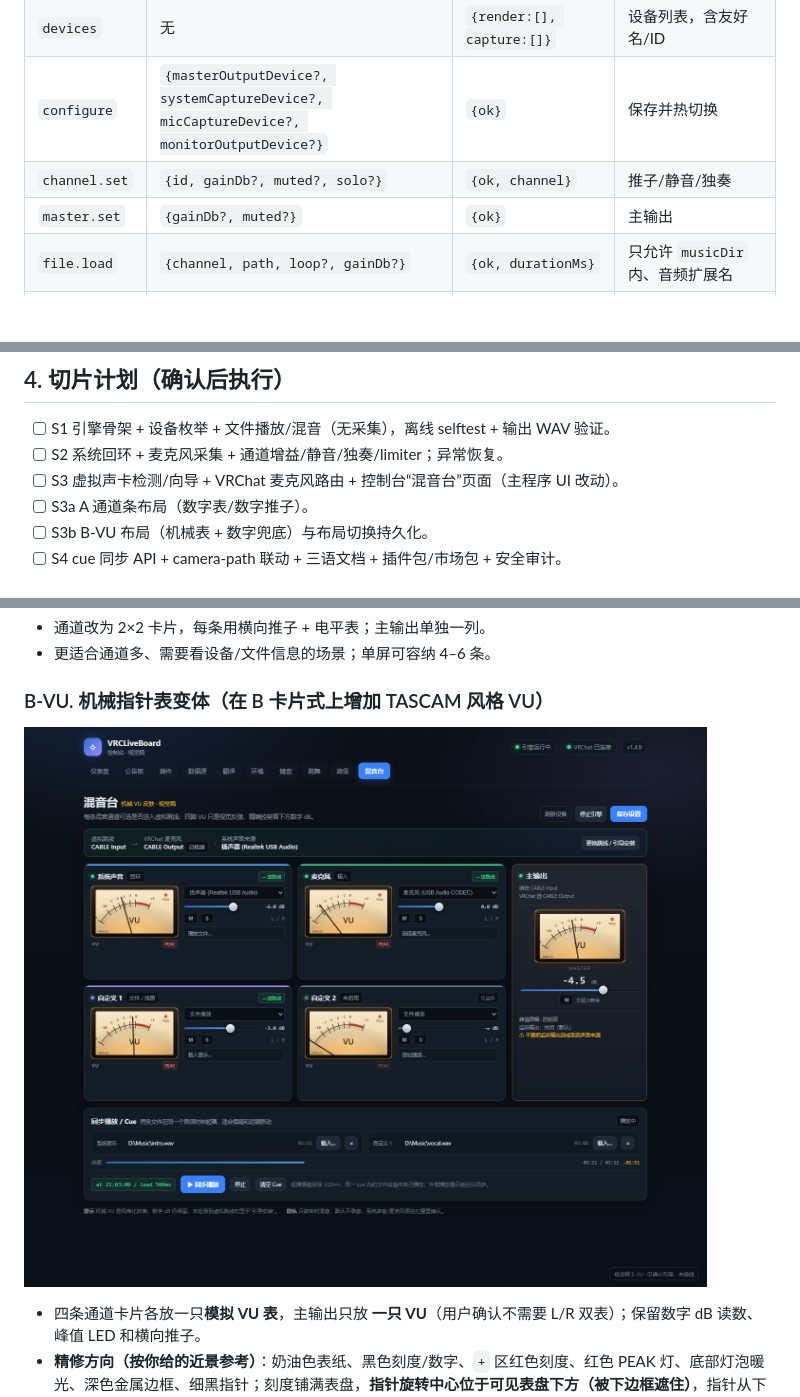
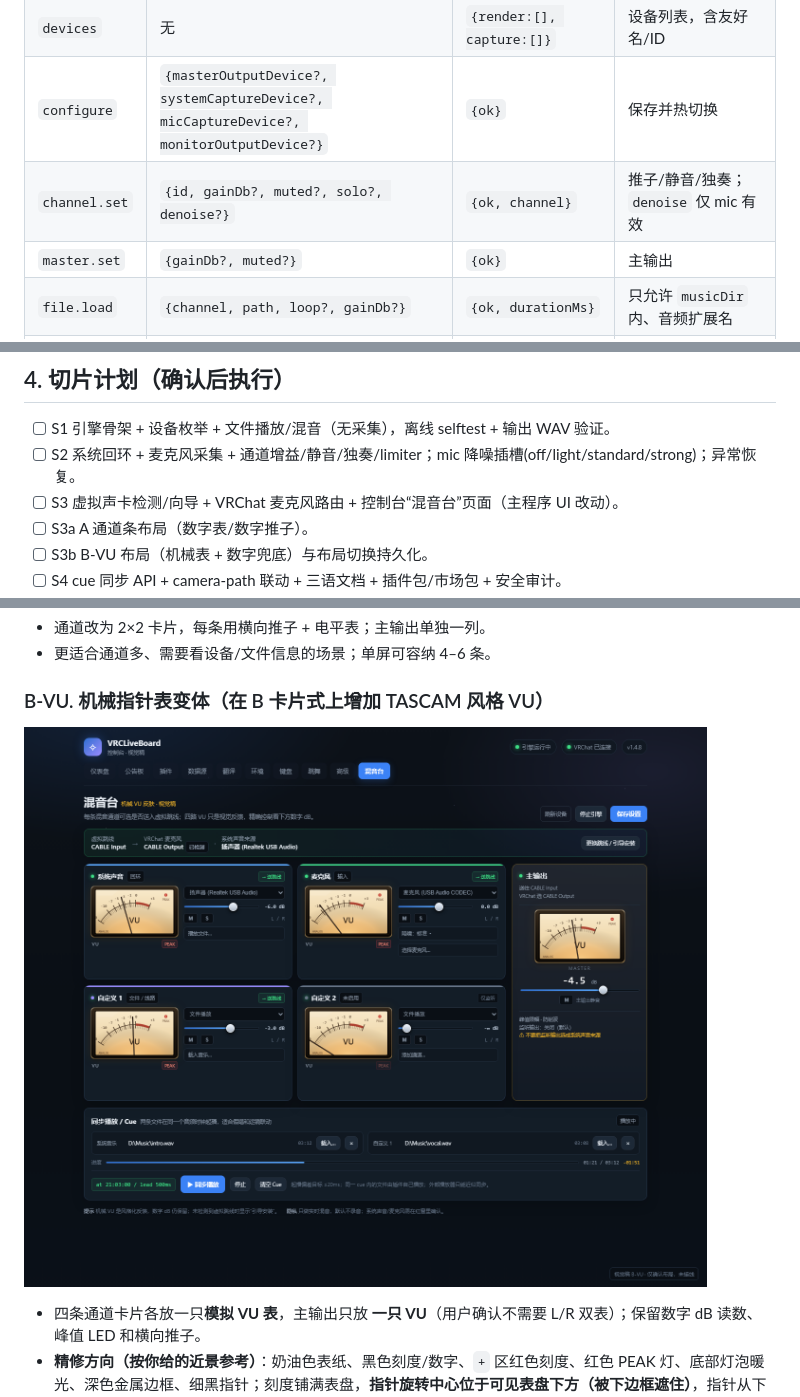
Before and after one commit to dkxfox/VRCLiveBoard, a Markdown page: docs/FEATURES/F-20261123-01-虚拟混音台.md, 3 parts joined by grey strips. Rendered like a GitHub page; pictures changed too: docs/FEATURES/assets/virtual-mixer-mockup-b-vu.png; blank space fills up the shorter version.

```diff
--- a/docs/FEATURES/F-20261123-01-虚拟混音台.md
+++ b/docs/FEATURES/F-20261123-01-虚拟混音台.md
@@ -119,7 +156,7 @@ VRChat 主播/整活用户：希望把「系统正在播放的声音」「自己
 | `status` | 无 | `{ok, engine, channels, devices, cue}` | 页面轮询 |
 | `devices` | 无 | `{render:[], capture:[]}` | 设备列表，含友好名/ID |
 | `configure` | `{masterOutputDevice?, systemCaptureDevice?, micCaptureDevice?, monitorOutputDevice?}` | `{ok}` | 保存并热切换 |
-| `channel.set` | `{id, gainDb?, muted?, solo?}` | `{ok, channel}` | 推子/静音/独奏 |
+| `channel.set` | `{id, gainDb?, muted?, solo?, denoise?}` | `{ok, channel}` | 推子/静音/独奏；`denoise` 仅 mic 有效 |
 | `master.set` | `{gainDb?, muted?}` | `{ok}` | 主输出 |
 | `file.load` | `{channel, path, loop?, gainDb?}` | `{ok, durationMs}` | 只允许 `musicDir` 内、音频扩展名 |
 | `file.play` | `{channel}` | `{ok, startedAt}` | 立即播放 |
@@ -204,7 +241,7 @@ VRChat 主播/整活用户：希望把「系统正在播放的声音」「自己
 ## 4. 切片计划（确认后执行）
 
 - [ ] S1 引擎骨架 + 设备枚举 + 文件播放/混音（无采集），离线 selftest + 输出 WAV 验证。
-- [ ] S2 系统回环 + 麦克风采集 + 通道增益/静音/独奏/limiter；异常恢复。
+- [ ] S2 系统回环 + 麦克风采集 + 通道增益/静音/独奏/limiter；mic 降噪插槽(off/light/standard/strong)；异常恢复。
 - [ ] S3 虚拟声卡检测/向导 + VRChat 麦克风路由 + 控制台“混音台”页面（主程序 UI 改动）。
 - [ ] S3a A 通道条布局（数字表/数字推子）。
 - [ ] S3b B-VU 布局（机械表 + 数字兜底）与布局切换持久化。
```
Also changed, not shown: other parts of docs/FEATURES/F-20261123-01-虚拟混音台.md (+41 -1 lines), docs/FEATURES/assets/virtual-mixer-mockup-a.png, 2 other files.
